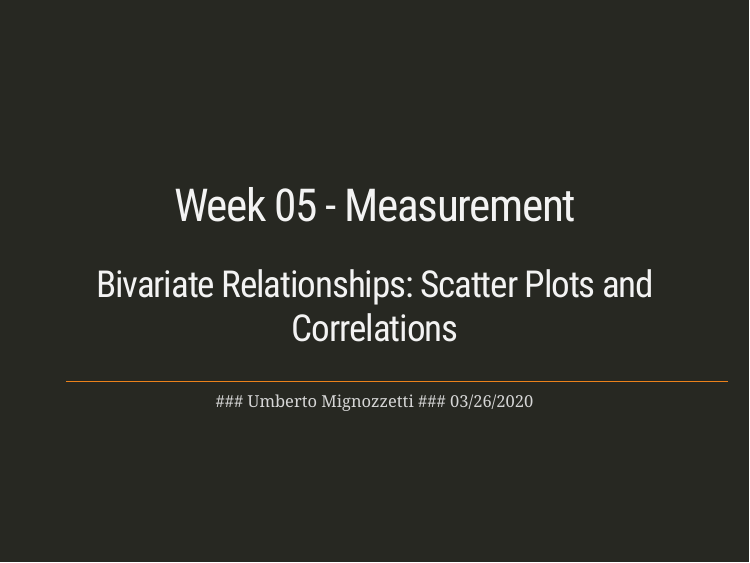
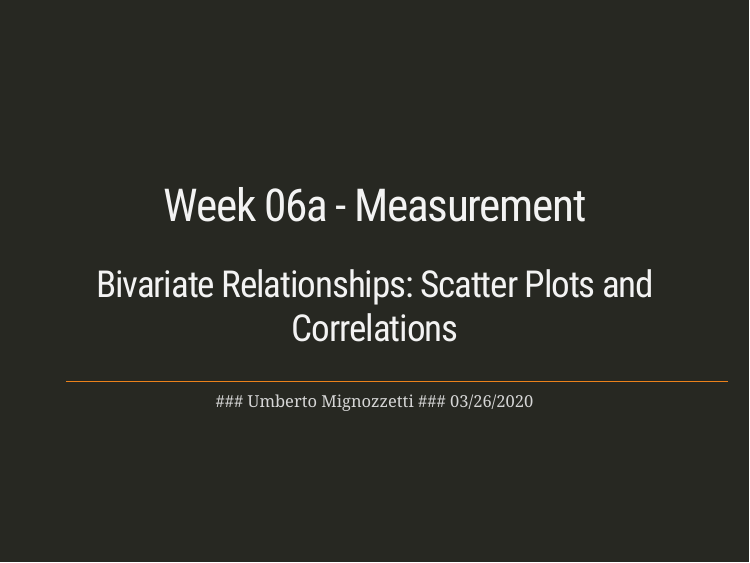
Before and after one commit to davi-moreira/intro-prob-stat-FGV, an R Markdown document (slides/week6a/week6a.Rmd): page 1 of 40. The pictures show the slides in the output file slides/week6a/week6a.html that the author committed with the source; the slides are laid out offline by our stand-in for remark.js, each with all of its steps uncovered, in fonts that may differ from those the slides ask for, and without slide numbers, shadows or browser add-ons; a font, style sheet, LaTeX package, included part or bibliography that could not be used is replaced or left out.

Commit message:
commit 2 03/31

```diff
--- a/slides/week6a/week6a.Rmd
+++ b/slides/week6a/week6a.Rmd
@@ -1,5 +1,5 @@
 ---
-title: "Week 05 - Measurement"
+title: "Week 06a - Measurement"
 subtitle: "Bivariate Relationships: Scatter Plots and Correlations <html><div style='float:left'></div><hr color='#EB811B' size=1px width=800px></html>"
 author: "Umberto Mignozzetti"
 date: "03/26/2020"
```
Also changed, not shown: slides/week6a/week6a.html.
